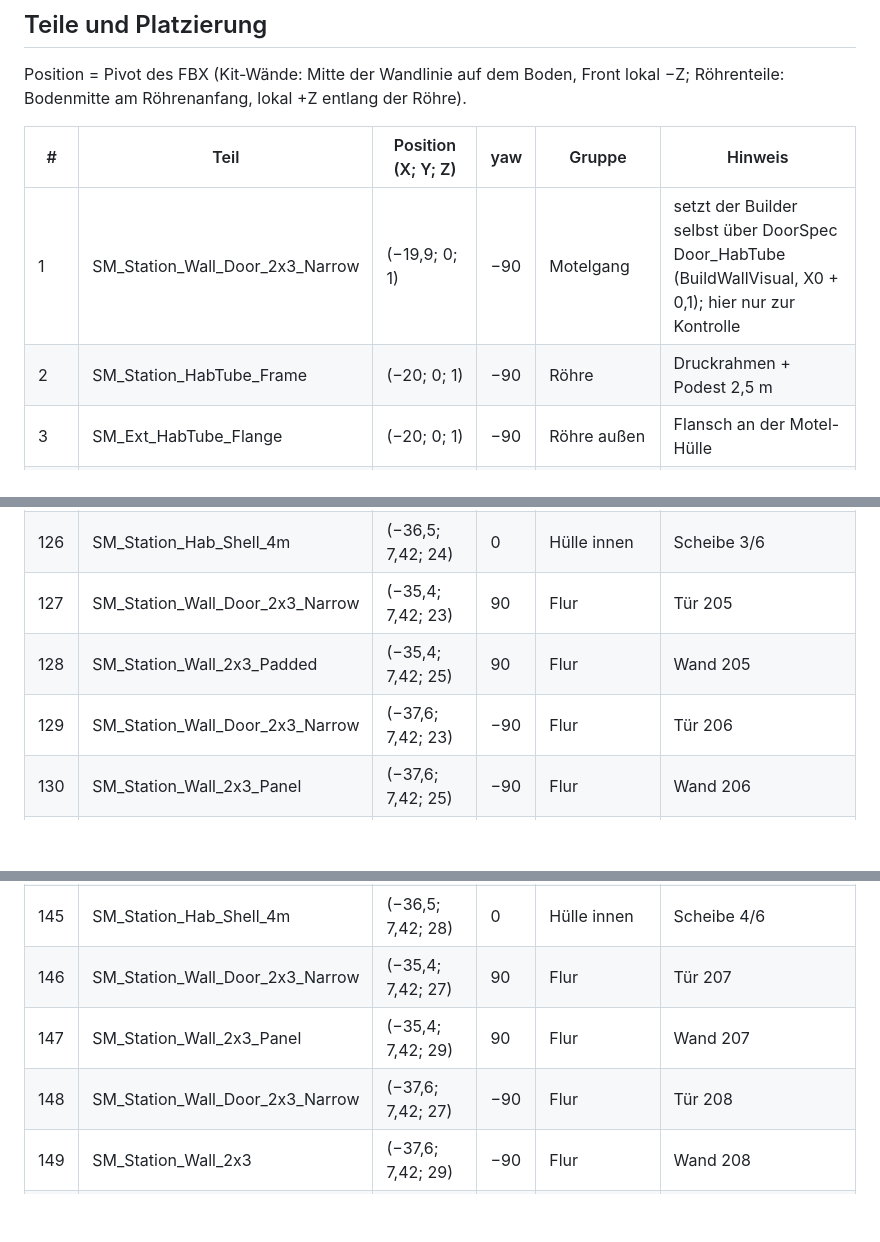
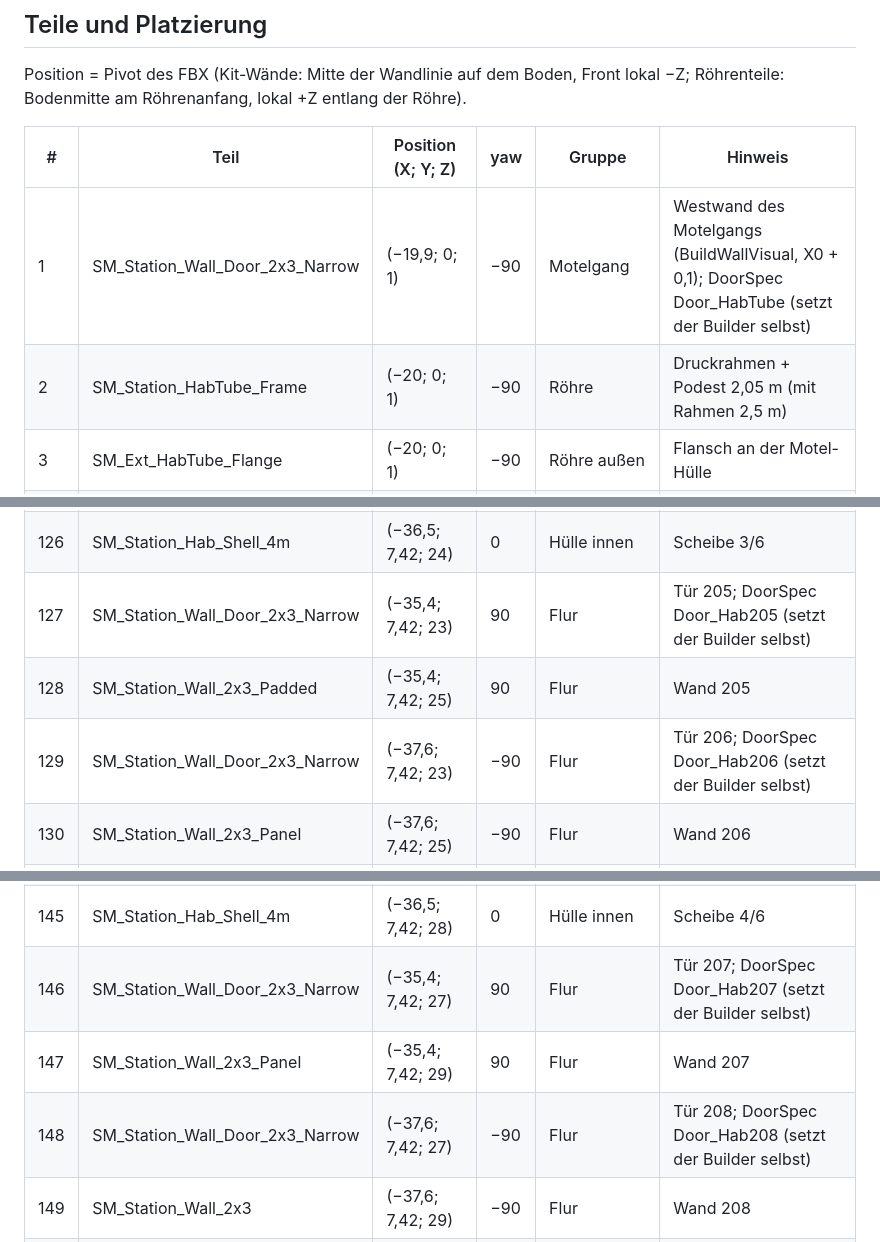
Before and after one commit to Juice-de-Orange/game-off-2026, a Markdown page: docs/station/wohnmodul.md, 3 parts joined by grey strips. Rendered like a GitHub page; blank space fills up the shorter version.

```diff
--- a/docs/station/wohnmodul.md
+++ b/docs/station/wohnmodul.md
@@ -82,8 +82,8 @@ Position = Pivot des FBX (Kit-Wände: Mitte der Wandlinie auf dem Boden, Front l
 
 | # | Teil | Position (X; Y; Z) | yaw | Gruppe | Hinweis |
 |---|---|---|---|---|---|
-| 1 | SM_Station_Wall_Door_2x3_Narrow | (−19,9; 0; 1) | −90 | Motelgang | setzt der Builder selbst über DoorSpec Door_HabTube (BuildWallVisual, X0 + 0,1); hier nur zur Kontrolle |
-| 2 | SM_Station_HabTube_Frame | (−20; 0; 1) | −90 | Röhre | Druckrahmen + Podest 2,5 m |
+| 1 | SM_Station_Wall_Door_2x3_Narrow | (−19,9; 0; 1) | −90 | Motelgang | Westwand des Motelgangs (BuildWallVisual, X0 + 0,1); DoorSpec Door_HabTube (setzt der Builder selbst) |
+| 2 | SM_Station_HabTube_Frame | (−20; 0; 1) | −90 | Röhre | Druckrahmen + Podest 2,05 m (mit Rahmen 2,5 m) |
 | 3 | SM_Ext_HabTube_Flange | (−20; 0; 1) | −90 | Röhre außen | Flansch an der Motel-Hülle |
 | 4 | SM_Station_HabTube_Stair_2m | (−22,5; 0; 1) | −90 | Röhre | Treppe 1/6 |
 | 5 | SM_Ext_HabTube_Stair_2m | (−22,5; 0; 1) | −90 | Röhre außen | Treppe 1/6 |
@@ -148,9 +148,9 @@ Position = Pivot des FBX (Kit-Wände: Mitte der Wandlinie auf dem Boden, Front l
 | 124 | SM_Motel_Locker | (−38,1; 7,42; 21,65) | 0 | Möbel | 204 |
 | 125 | SM_Motel_Table | (−41,1; 7,42; 18,4) | 180 | Möbel | 204 |
 | 126 | SM_Station_Hab_Shell_4m | (−36,5; 7,42; 24) | 0 | Hülle innen | Scheibe 3/6 |
-| 127 | SM_Station_Wall_Door_2x3_Narrow | (−35,4; 7,42; 23) | 90 | Flur | Tür 205 |
+| 127 | SM_Station_Wall_Door_2x3_Narrow | (−35,4; 7,42; 23) | 90 | Flur | Tür 205; DoorSpec Door_Hab205 (setzt der Builder selbst) |
 | 128 | SM_Station_Wall_2x3_Padded | (−35,4; 7,42; 25) | 90 | Flur | Wand 205 |
-| 129 | SM_Station_Wall_Door_2x3_Narrow | (−37,6; 7,42; 23) | −90 | Flur | Tür 206 |
+| 129 | SM_Station_Wall_Door_2x3_Narrow | (−37,6; 7,42; 23) | −90 | Flur | Tür 206; DoorSpec Door_Hab206 (setzt der Builder selbst) |
 | 130 | SM_Station_Wall_2x3_Panel | (−37,6; 7,42; 25) | −90 | Flur | Wand 206 |
 | 131 | SM_Station_Hab_LightStrip_2m | (−36,5; 11,01; 23) | 90 | Licht | Flur |
 | 132 | SM_Station_Hab_LightStrip_2m | (−36,5; 11,01; 25) | 90 | Licht | Flur |
@@ -167,9 +167,9 @@ Position = Pivot des FBX (Kit-Wände: Mitte der Wandlinie auf dem Boden, Front l
 | 143 | SM_Motel_Locker | (−38,1; 7,42; 25,65) | 0 | Möbel | 206 |
 | 144 | SM_Motel_Table | (−41,1; 7,42; 22,4) | 180 | Möbel | 206 |
 | 145 | SM_Station_Hab_Shell_4m | (−36,5; 7,42; 28) | 0 | Hülle innen | Scheibe 4/6 |
-| 146 | SM_Station_Wall_Door_2x3_Narrow | (−35,4; 7,42; 27) | 90 | Flur | Tür 207 |
+| 146 | SM_Station_Wall_Door_2x3_Narrow | (−35,4; 7,42; 27) | 90 | Flur | Tür 207; DoorSpec Door_Hab207 (setzt der Builder selbst) |
 | 147 | SM_Station_Wall_2x3_Panel | (−35,4; 7,42; 29) | 90 | Flur | Wand 207 |
-| 148 | SM_Station_Wall_Door_2x3_Narrow | (−37,6; 7,42; 27) | −90 | Flur | Tür 208 |
+| 148 | SM_Station_Wall_Door_2x3_Narrow | (−37,6; 7,42; 27) | −90 | Flur | Tür 208; DoorSpec Door_Hab208 (setzt der Builder selbst) |
 | 149 | SM_Station_Wall_2x3 | (−37,6; 7,42; 29) | −90 | Flur | Wand 208 |
 | 150 | SM_Station_Hab_LightStrip_2m | (−36,5; 11,01; 27) | 90 | Licht | Flur |
 | 151 | SM_Station_Hab_LightStrip_2m | (−36,5; 11,01; 29) | 90 | Licht | Flur |
```
Also changed, not shown: other parts of docs/station/wohnmodul.md (+10 -10 lines), docs/asset-previews/SM_Ext_HabTube_Corner.png, docs/asset-previews/SM_Ext_HabTube_Flange.png, docs/asset-previews/SM_Ext_HabTube_Stair_2m.png, docs/asset-previews/SM_Ext_HabTube_Straight_2m.png, docs/asset-previews/lineup_P53-hab.png, docs/station/wohnmodul_plan.png, 9 other files.
